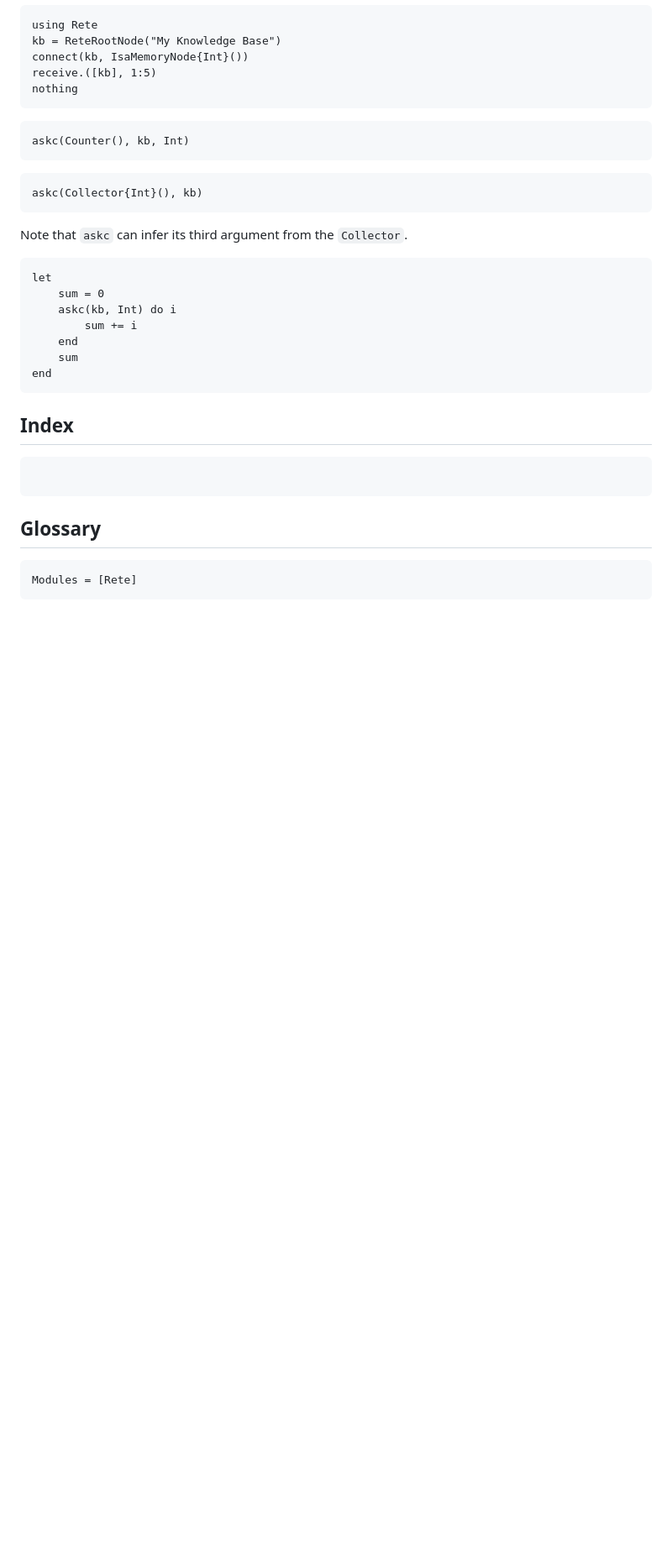
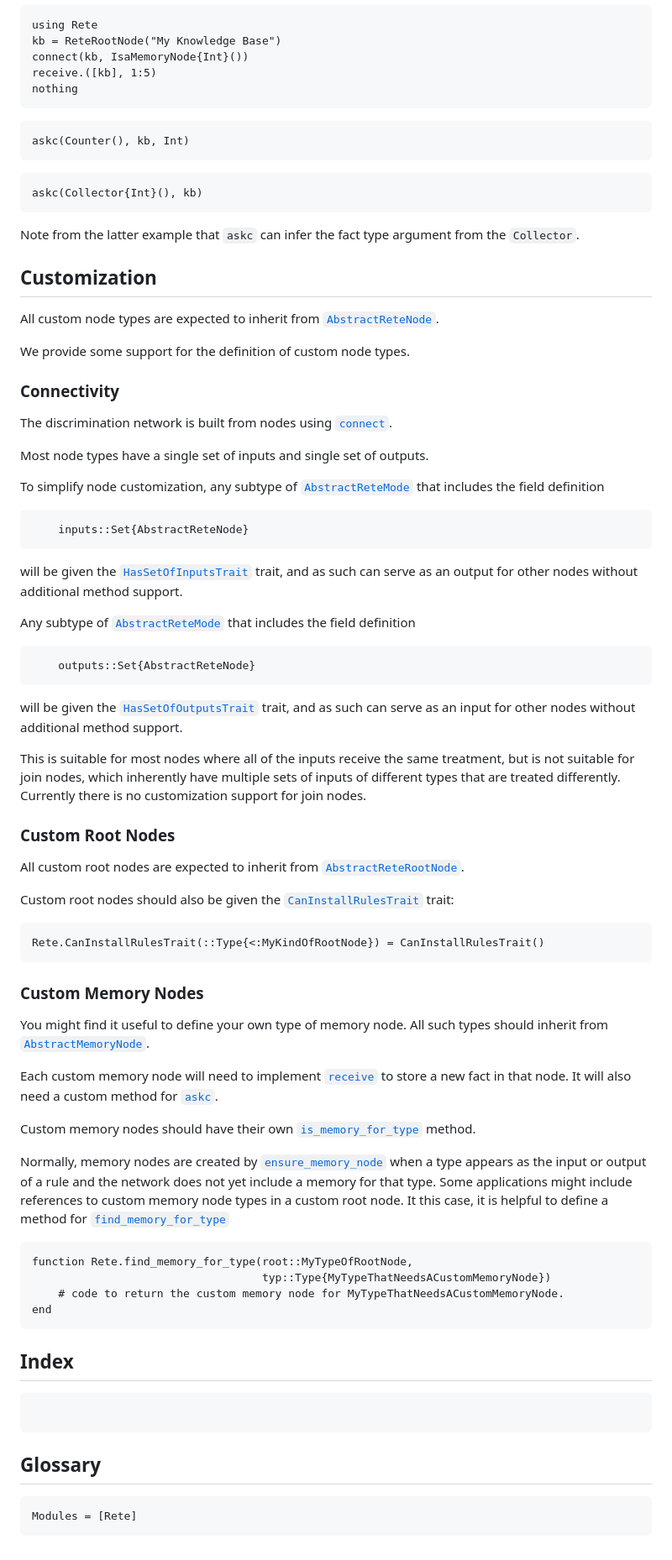
Before and after one commit to MarkNahabedian/Rete.jl, a Markdown page: docs/src/index.md, the part around one of its changes. Shown at 84% size. Rendered like a GitHub page; blank space fills up the shorter version.

Commit message:
Documentation for node customization.

````diff
--- a/docs/src/index.md
+++ b/docs/src/index.md
@@ -156,15 +159,84 @@ askc(Counter(), kb, Int)
 askc(Collector{Int}(), kb)
 ```
 
-Note that `askc` can infer its third argument from the `Collector`.
+Note from the latter example that `askc` can infer the fact type
+argument from the `Collector`.
 
-```@example aggewgation
-let
-    sum = 0
-    askc(kb, Int) do i
-        sum += i
-    end
-    sum
+
+## Customization
+
+All custom node types are expected to inherit from [`AbstractReteNode`](@ref).
+
+We provide some support for the definition of custom node types.
+
+
+### Connectivity
+
+The discrimination network is built from nodes using [`connect`](@ref).
+
+Most node types have a single set of inputs and single set of outputs.
+
+To simplify node customization, any subtype of
+[`AbstractReteMode`](@ref) that includes the field definition
+
+```
+    inputs::Set{AbstractReteNode}
+ ```
+
+will be given the [`HasSetOfInputsTrait`](@ref) trait, and as such can
+serve as an output for other nodes without additional method support.
+
+Any subtype of [`AbstractReteMode`](@ref) that includes the field definition
+
+```
+    outputs::Set{AbstractReteNode}
+ ```
+
+will be given the [`HasSetOfOutputsTrait`](@ref) trait, and as such can
+serve as an input for other nodes without additional method support.
+
+This is suitable for most nodes where all of the inputs receive the
+same treatment, but is not suitable for join nodes, which inherently
+have multiple sets of inputs of different types that are treated
+differently.  Currently there is no customization support for join
+nodes.
+
+
+### Custom Root Nodes
+
+All custom root nodes are expected to inherit from
+[`AbstractReteRootNode`](@ref).
+
+Custom root nodes should also be given the
+[`CanInstallRulesTrait`](@ref) trait:
+
+```
+Rete.CanInstallRulesTrait(::Type{<:MyKindOfRootNode}) = CanInstallRulesTrait()
+```
+
+
+### Custom Memory Nodes
+
+You might find it useful to define your own type of memory node.  All
+such types should inherit from [`AbstractMemoryNode`](@ref).
+
+Each custom memory node will need to implement [`receive`](@ref) to
+store a new fact in that node.  It will also need a custom method for
+[`askc`](@ref).
+
+Custom memory nodes should have their own [`is_memory_for_type`](@ref) method.
+
+Normally, memory nodes are created by [`ensure_memory_node`](@ref)
+when a type appears as the input or output of a rule and the network
+does not yet include a memory for that type.  Some applications might
+include references to custom memory node types in a custom root node.
+It this case, it is helpful to define a method for
+[`find_memory_for_type`](@ref)
+
+```
+function Rete.find_memory_for_type(root::MyTypeOfRootNode,
+                                   typ::Type{MyTypeThatNeedsACustomMemoryNode})
+    # code to return the custom memory node for MyTypeThatNeedsACustomMemoryNode.
 end
 ```
 
````
Also changed, not shown: other parts of docs/src/index.md (+12 -9 lines).
